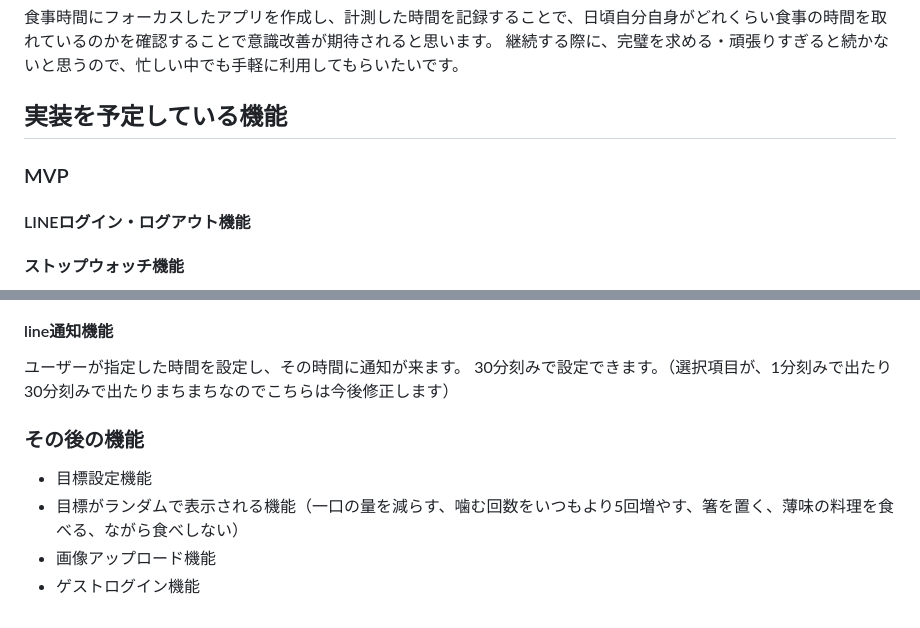
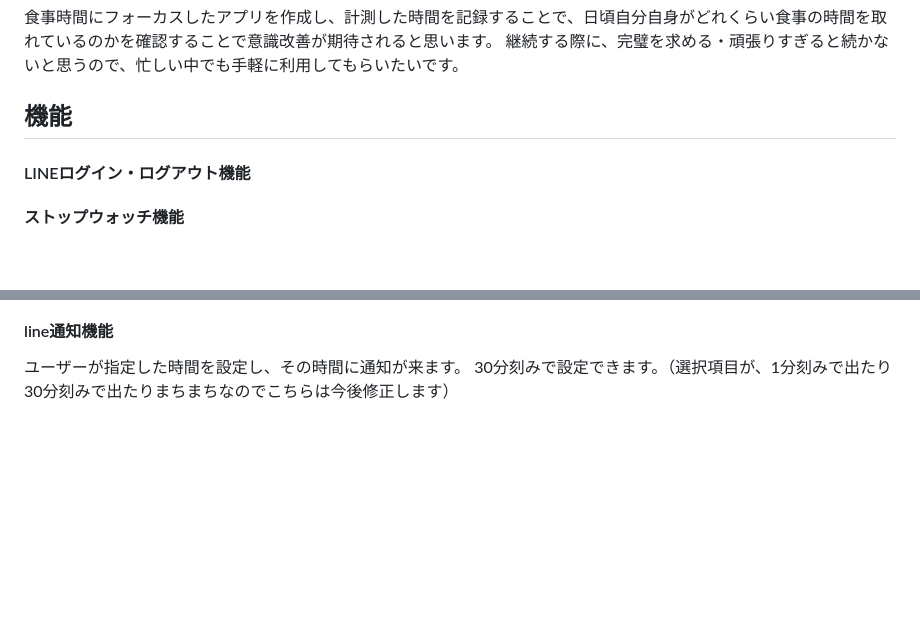
Before and after one commit to krie0127/mogumogu_timer_5, a Markdown page: README.md, 2 parts joined by grey strips. GitHub-like rendering; blank space fills up the shorter version.

```diff
--- a/README.md
+++ b/README.md
@@ -30,8 +30,7 @@ https://www.canva.com/design/DAGEWBb3ajo/pygJtizXYPxsw0FKGnBOIA/watch?utm_conten
 食事時間にフォーカスしたアプリを作成し、計測した時間を記録することで、日頃自分自身がどれくらい食事の時間を取れているのかを確認することで意識改善が期待されると思います。
 継続する際に、完璧を求める・頑張りすぎると続かないと思うので、忙しい中でも手軽に利用してもらいたいです。
 
-## 実装を予定している機能
-### MVP
+## 機能
 ####  LINEログイン・ログアウト機能
 ####  ストップウォッチ機能
 ログインしていないユーザーも使用できる機能です。
@@ -50,9 +49,3 @@ https://www.canva.com/design/DAGEWBb3ajo/pygJtizXYPxsw0FKGnBOIA/watch?utm_conten
 ####  line通知機能
 ユーザーが指定した時間を設定し、その時間に通知が来ます。
 30分刻みで設定できます。（選択項目が、1分刻みで出たり30分刻みで出たりまちまちなのでこちらは今後修正します）
-
-### その後の機能
-* 目標設定機能
-* 目標がランダムで表示される機能（一口の量を減らす、噛む回数をいつもより5回増やす、箸を置く、薄味の料理を食べる、ながら食べしない）
-* 画像アップロード機能
-* ゲストログイン機能
```
